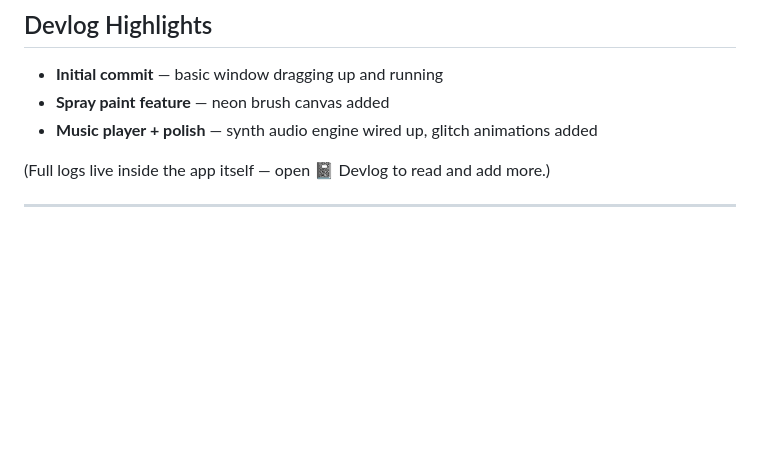
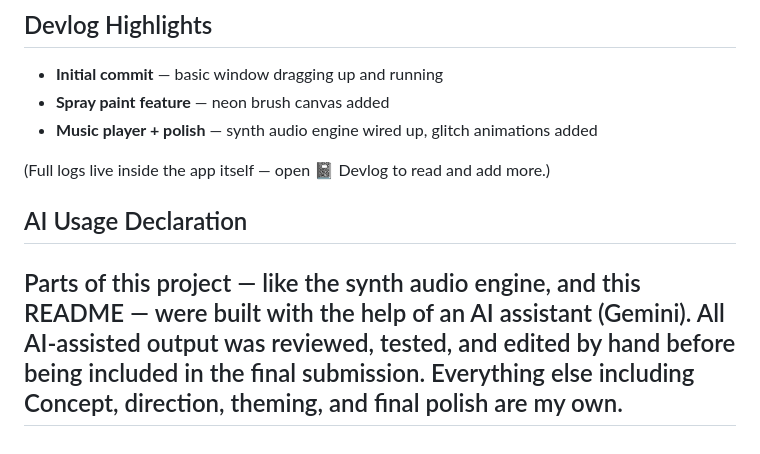
Before and after one commit to Chaitanya1956/WebOS---Chaos-OS, a Markdown page: README.md, the part around one of its changes. Rendered like a GitHub page; blank space fills up the shorter version.

Commit message:
Refine README formatting and include AI usage section
Updated formatting and added AI usage declaration.

```diff
--- a/README.md
+++ b/README.md
@@ -88,4 +88,8 @@ webos.html   ← everything. one file. that's the whole project.
 
 (Full logs live inside the app itself — open 📓 Devlog to read and add more.)
 
+
+##  AI Usage Declaration
+
+Parts of this project — like the synth audio engine, and this README — were built with the help of an AI assistant (Gemini). All AI-assisted output was reviewed, tested, and edited by hand before being included in the final submission. Everything else including Concept, direction, theming, and final polish are my own.
 ---
```
Also changed, not shown: other parts of README.md (+3 -3 lines).
